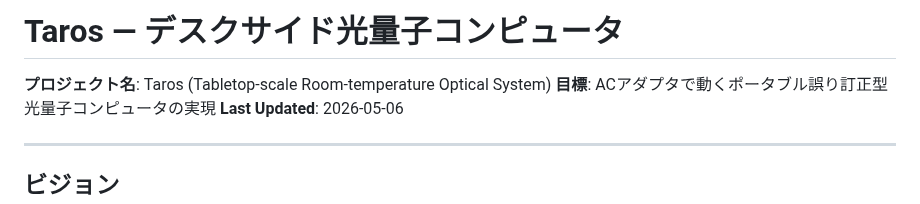
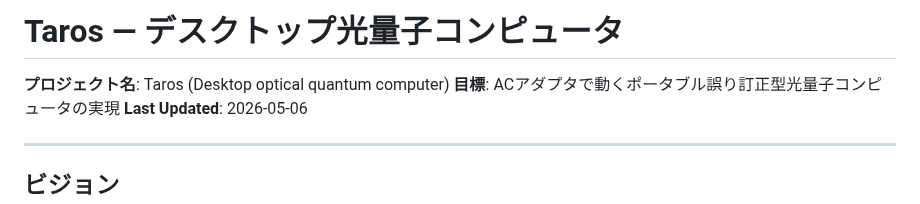
Before and after one commit to TomohiroTani28/Taros, a Markdown page: README.md, the part around the change. GitHub-like rendering.

```diff
--- a/README.md
+++ b/README.md
@@ -1,6 +1,6 @@
-# Taros — デスクサイド光量子コンピュータ
+# Taros — デスクトップ光量子コンピュータ
 
-**プロジェクト名**: Taros (Tabletop-scale Room-temperature Optical System)
+**プロジェクト名**: Taros (Desktop optical quantum computer)
 **目標**: ACアダプタで動くポータブル誤り訂正型光量子コンピュータの実現
 **Last Updated**: 2026-05-06
 
```
